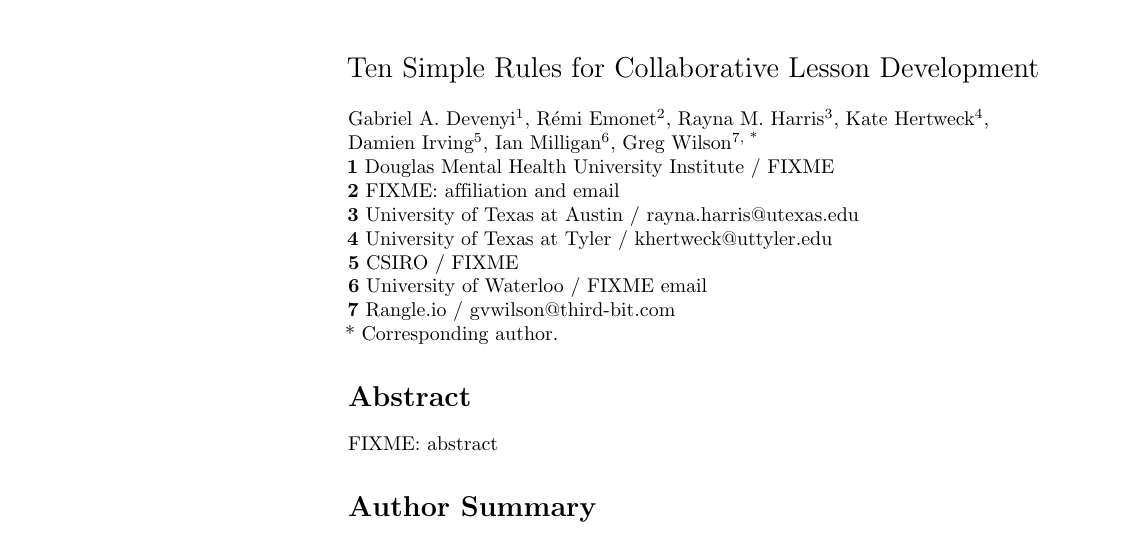
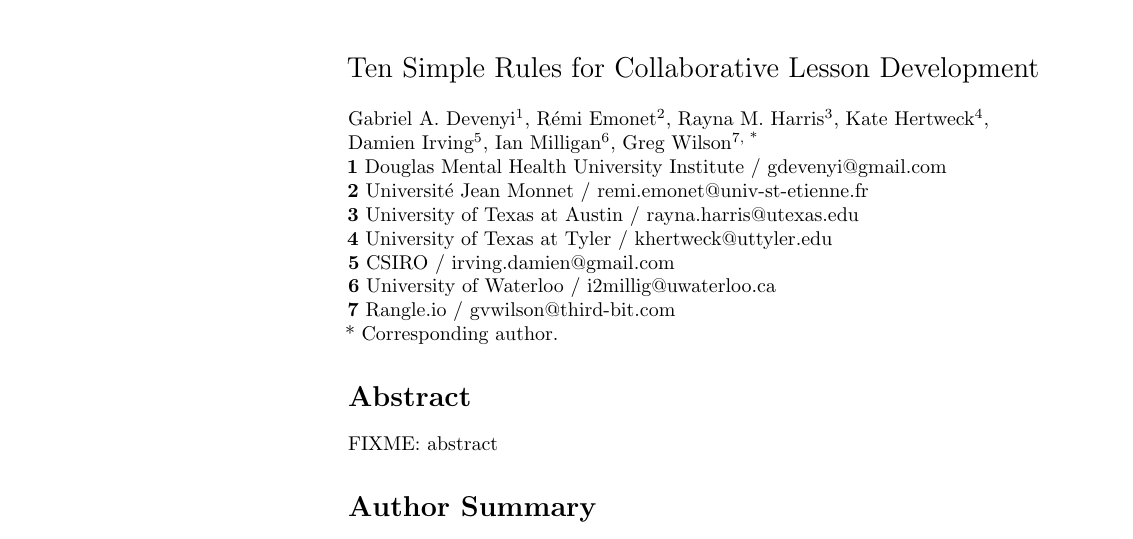
Before and after one commit to swcarpentry/collaborative-lesson-development, a LaTeX document (paper.tex): part of page 1 of 6, cut so that both start at the same text. Compiled offline with pdfLaTeX.

Commit message:
Affiliations

```diff
--- a/paper.tex
+++ b/paper.tex
@@ -116,12 +116,12 @@
 {Ian~Milligan}\textsuperscript{6},
 {Greg~Wilson}\textsuperscript{7, *}
 \\
-\textbf{1} Douglas Mental Health University Institute / FIXME \\
-\textbf{2} FIXME: affiliation and email \\
+\textbf{1} Douglas Mental Health University Institute / gdevenyi@gmail.com \\
+\textbf{2} Universit\'{e} Jean Monnet / remi.emonet@univ-st-etienne.fr \\
 \textbf{3} University of Texas at Austin / rayna.harris@utexas.edu \\
 \textbf{4} University of Texas at Tyler / khertweck@uttyler.edu \\
-\textbf{5} CSIRO / FIXME \\
-\textbf{6} University of Waterloo / FIXME email \\
+\textbf{5} CSIRO / irving.damien@gmail.com \\
+\textbf{6} University of Waterloo / i2millig@uwaterloo.ca \\
 \textbf{7} Rangle.io / gvwilson@third-bit.com
 \\
 * Corresponding author.
```
